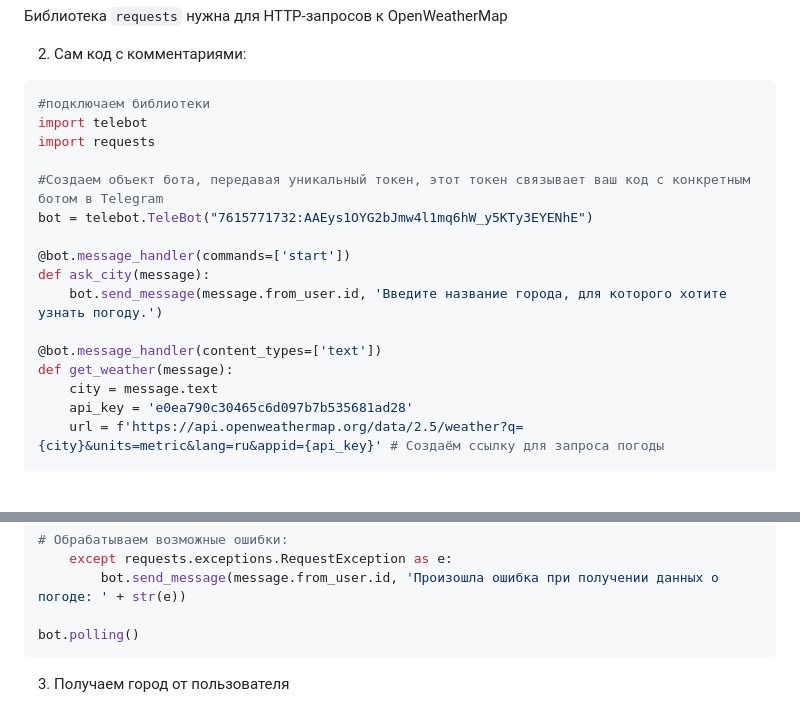
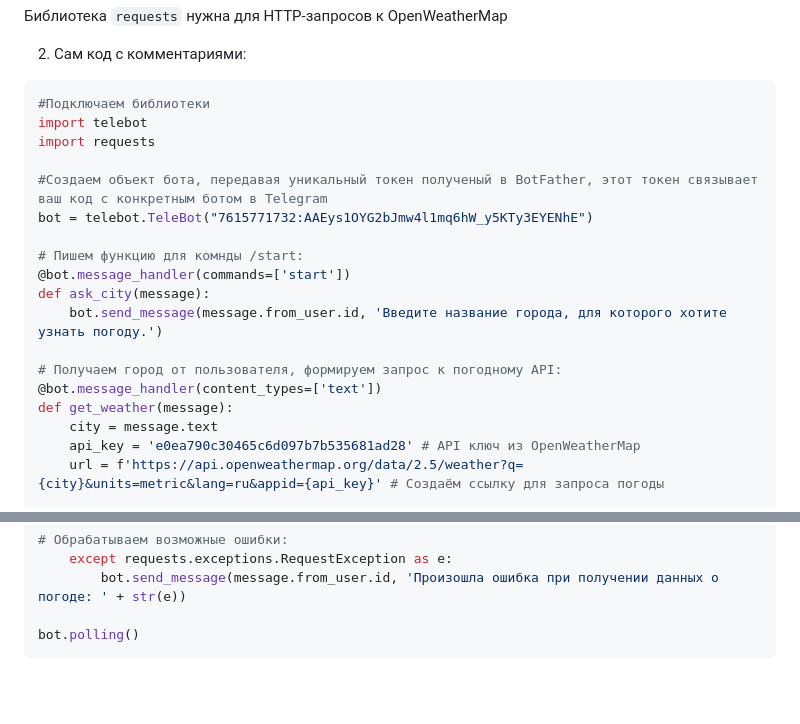
Before and after one commit to Lyubass/practice-2025-1, a Markdown page: src/Technical_manual.md, 2 parts joined by grey strips. Rendered like a GitHub page; blank space fills up the shorter version.

````diff
--- a/src/Technical_manual.md
+++ b/src/Technical_manual.md
@@ -37,21 +37,23 @@ pip install pyTelegramBotAP
 
 2. Сам код с комментариями:
 ```bash
-#подключаем библиотеки
+#Подключаем библиотеки
 import telebot
 import requests
 
-#Создаем объект бота, передавая уникальный токен, этот токен связывает ваш код с конкретным ботом в Telegram
+#Создаем объект бота, передавая уникальный токен полученый в BotFather, этот токен связывает ваш код с конкретным ботом в Telegram
 bot = telebot.TeleBot("7615771732:AAEys1OYG2bJmw4l1mq6hW_y5KTy3EYENhE")
 
+# Пишем функцию для комнды /start:
 @bot.message_handler(commands=['start'])
 def ask_city(message):
     bot.send_message(message.from_user.id, 'Введите название города, для которого хотите узнать погоду.')
 
+# Получаем город от пользователя, формируем запрос к погодному API:
 @bot.message_handler(content_types=['text'])
 def get_weather(message):
     city = message.text
-    api_key = 'e0ea790c30465c6d097b7b535681ad28'
+    api_key = 'e0ea790c30465c6d097b7b535681ad28' # API ключ из OpenWeatherMap
     url = f'https://api.openweathermap.org/data/2.5/weather?q={city}&units=metric&lang=ru&appid={api_key}' # Создаём ссылку для запроса погоды
 
 #Получаем данные погоды:
@@ -83,4 +85,3 @@ def get_weather(message):
 
 bot.polling()
    ```
-3. Получаем город от пользователя
````
